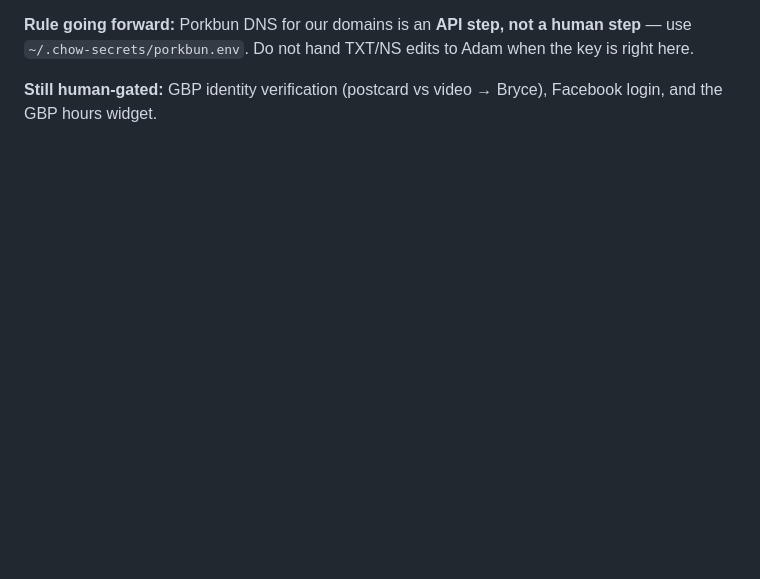
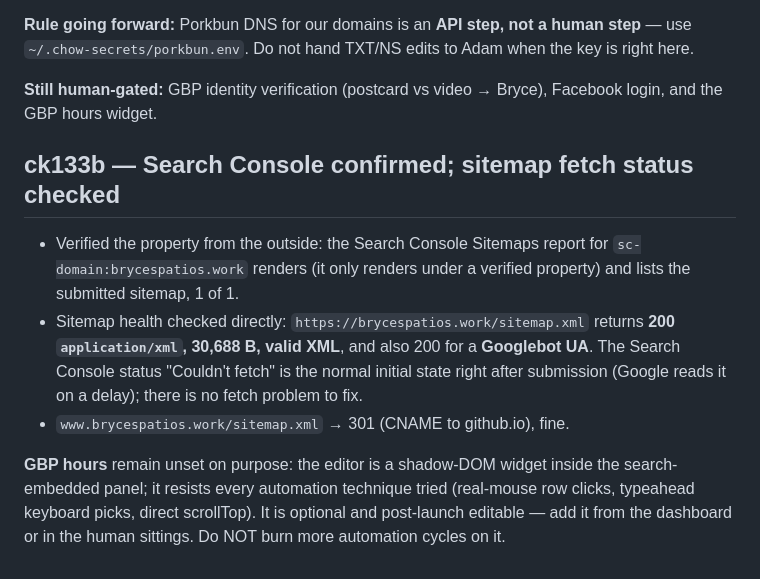
Before and after one commit to Foshowithit/bryces-patios, a Markdown page: SEO/BASELINE.md, the part around the change. Rendered like a GitHub page; blank space fills up the shorter version.

Commit message:
docs(seo): ck133b - confirm Search Console + sitemap fetch health

```diff
--- a/SEO/BASELINE.md
+++ b/SEO/BASELINE.md
@@ -1244,3 +1244,20 @@ POST https://api.porkbun.com/api/json/v3/dns/create/brycespatios.work
 **Rule going forward:** Porkbun DNS for our domains is an **API step, not a human step** — use `~/.chow-secrets/porkbun.env`. Do not hand TXT/NS edits to Adam when the key is right here.
 
 **Still human-gated:** GBP identity verification (postcard vs video → Bryce), Facebook login, and the GBP hours widget.
+
+## ck133b — Search Console confirmed; sitemap fetch status checked
+
+- Verified the property from the outside: the Search Console Sitemaps report for
+  `sc-domain:brycespatios.work` renders (it only renders under a verified property)
+  and lists the submitted sitemap, 1 of 1.
+- Sitemap health checked directly: `https://brycespatios.work/sitemap.xml` returns
+  **200 `application/xml`, 30,688 B, valid XML**, and also 200 for a **Googlebot UA**.
+  The Search Console status "Couldn't fetch" is the normal initial state right after
+  submission (Google reads it on a delay); there is no fetch problem to fix.
+- `www.brycespatios.work/sitemap.xml` → 301 (CNAME to github.io), fine.
+
+**GBP hours** remain unset on purpose: the editor is a shadow-DOM widget inside the
+search-embedded panel; it resists every automation technique tried (real-mouse row
+clicks, typeahead keyboard picks, direct scrollTop). It is optional and post-launch
+editable — add it from the dashboard or in the human sittings. Do NOT burn more
+automation cycles on it.
```
